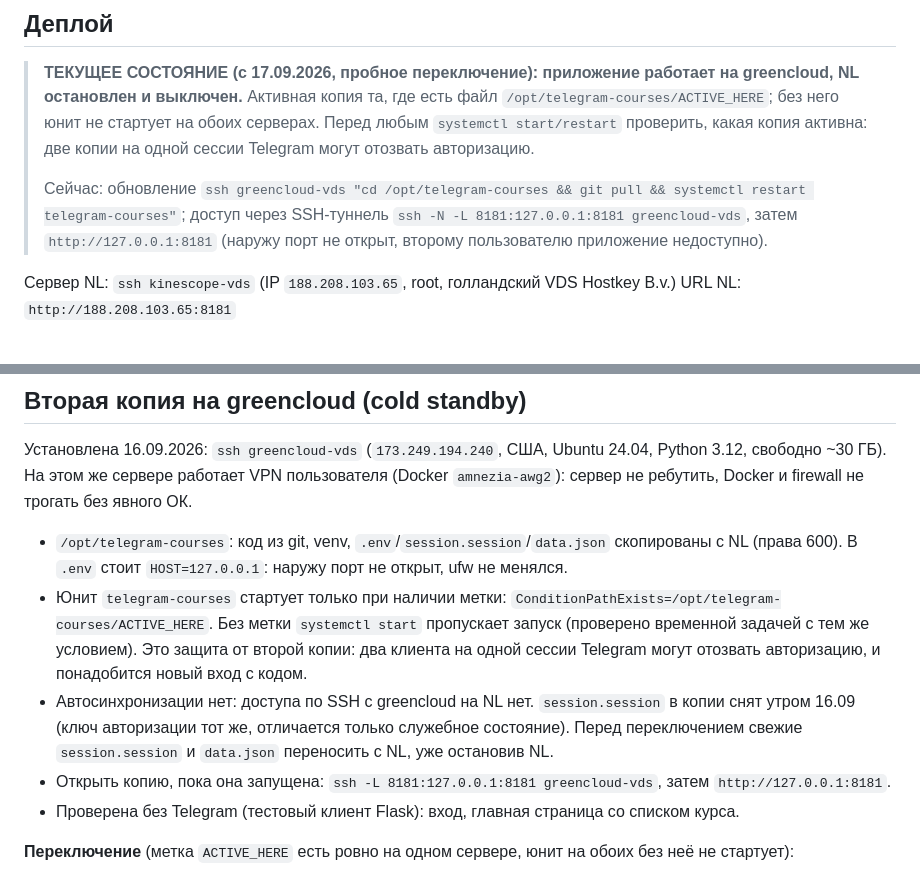
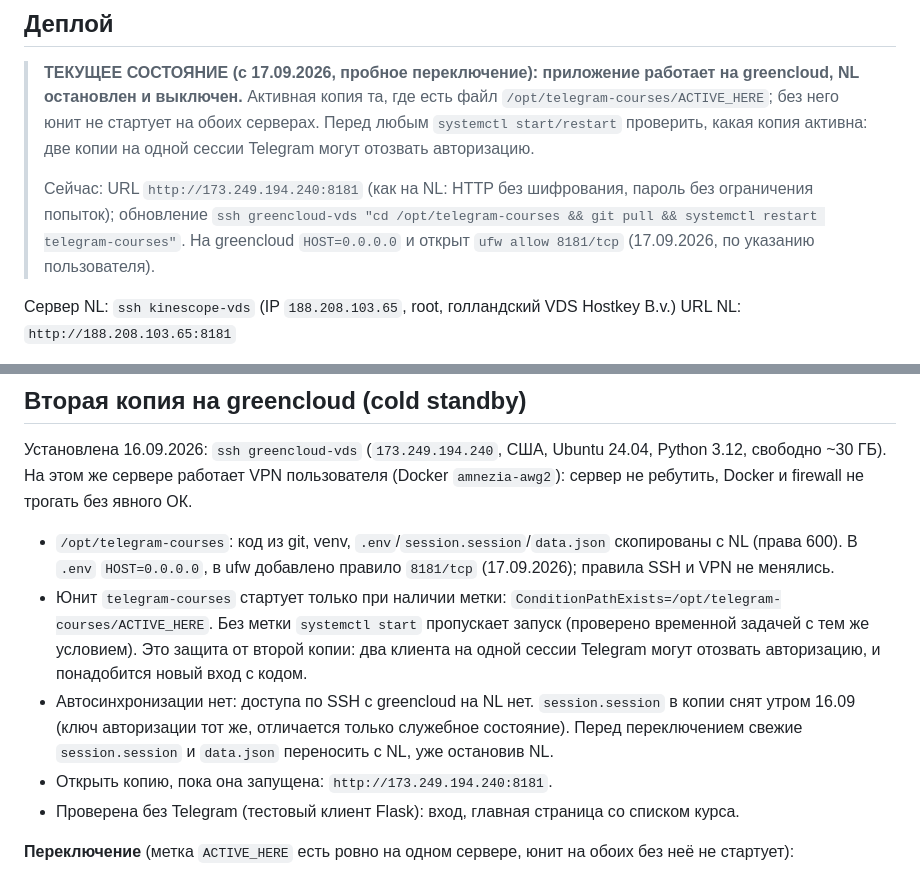
Before and after one commit to abb1303516/telegram_courses, a Markdown page: CLAUDE.md, 2 parts joined by grey strips. Drawn GitHub-style.

Commit message:
Docs: greencloud copy reachable on port 8181, no tunnel
Co-Authored-By: Claude Opus 5 (1M context) <noreply@anthropic.com>

```diff
--- a/CLAUDE.md
+++ b/CLAUDE.md
@@ -159,7 +159,7 @@ Telegram может давать разным файлам одинаковые
 
 > **ТЕКУЩЕЕ СОСТОЯНИЕ (с 17.09.2026, пробное переключение): приложение работает на greencloud, NL остановлен и выключен.** Активная копия та, где есть файл `/opt/telegram-courses/ACTIVE_HERE`; без него юнит не стартует на обоих серверах. Перед любым `systemctl start/restart` проверить, какая копия активна: две копии на одной сессии Telegram могут отозвать авторизацию.
 >
-> Сейчас: обновление `ssh greencloud-vds "cd /opt/telegram-courses && git pull && systemctl restart telegram-courses"`; доступ через SSH-туннель `ssh -N -L 8181:127.0.0.1:8181 greencloud-vds`, затем `http://127.0.0.1:8181` (наружу порт не открыт, второму пользователю приложение недоступно).
+> Сейчас: URL `http://173.249.194.240:8181` (как на NL: HTTP без шифрования, пароль без ограничения попыток); обновление `ssh greencloud-vds "cd /opt/telegram-courses && git pull && systemctl restart telegram-courses"`. На greencloud `HOST=0.0.0.0` и открыт `ufw allow 8181/tcp` (17.09.2026, по указанию пользователя).
 
 Сервер NL: `ssh kinescope-vds` (IP `188.208.103.65`, root, голландский VDS Hostkey B.v.)
 URL NL: `http://188.208.103.65:8181`
@@ -190,10 +190,10 @@ ssh kinescope-vds "cd /opt/telegram-courses && git pull && systemctl restart tel
 
 Установлена 16.09.2026: `ssh greencloud-vds` (`173.249.194.240`, США, Ubuntu 24.04, Python 3.12, свободно ~30 ГБ). На этом же сервере работает VPN пользователя (Docker `amnezia-awg2`): сервер не ребутить, Docker и firewall не трогать без явного ОК.
 
-- `/opt/telegram-courses`: код из git, venv, `.env`/`session.session`/`data.json` скопированы с NL (права 600). В `.env` стоит `HOST=127.0.0.1`: наружу порт не открыт, ufw не менялся.
+- `/opt/telegram-courses`: код из git, venv, `.env`/`session.session`/`data.json` скопированы с NL (права 600). В `.env` `HOST=0.0.0.0`, в ufw добавлено правило `8181/tcp` (17.09.2026); правила SSH и VPN не менялись.
 - Юнит `telegram-courses` стартует только при наличии метки: `ConditionPathExists=/opt/telegram-courses/ACTIVE_HERE`. Без метки `systemctl start` пропускает запуск (проверено временной задачей с тем же условием). Это защита от второй копии: два клиента на одной сессии Telegram могут отозвать авторизацию, и понадобится новый вход с кодом.
 - Автосинхронизации нет: доступа по SSH с greencloud на NL нет. `session.session` в копии снят утром 16.09 (ключ авторизации тот же, отличается только служебное состояние). Перед переключением свежие `session.session` и `data.json` переносить с NL, уже остановив NL.
-- Открыть копию, пока она запущена: `ssh -L 8181:127.0.0.1:8181 greencloud-vds`, затем `http://127.0.0.1:8181`.
+- Открыть копию, пока она запущена: `http://173.249.194.240:8181`.
 - Проверена без Telegram (тестовый клиент Flask): вход, главная страница со списком курса.
 
 **Переключение** (метка `ACTIVE_HERE` есть ровно на одном сервере, юнит на обоих без неё не стартует):
```
